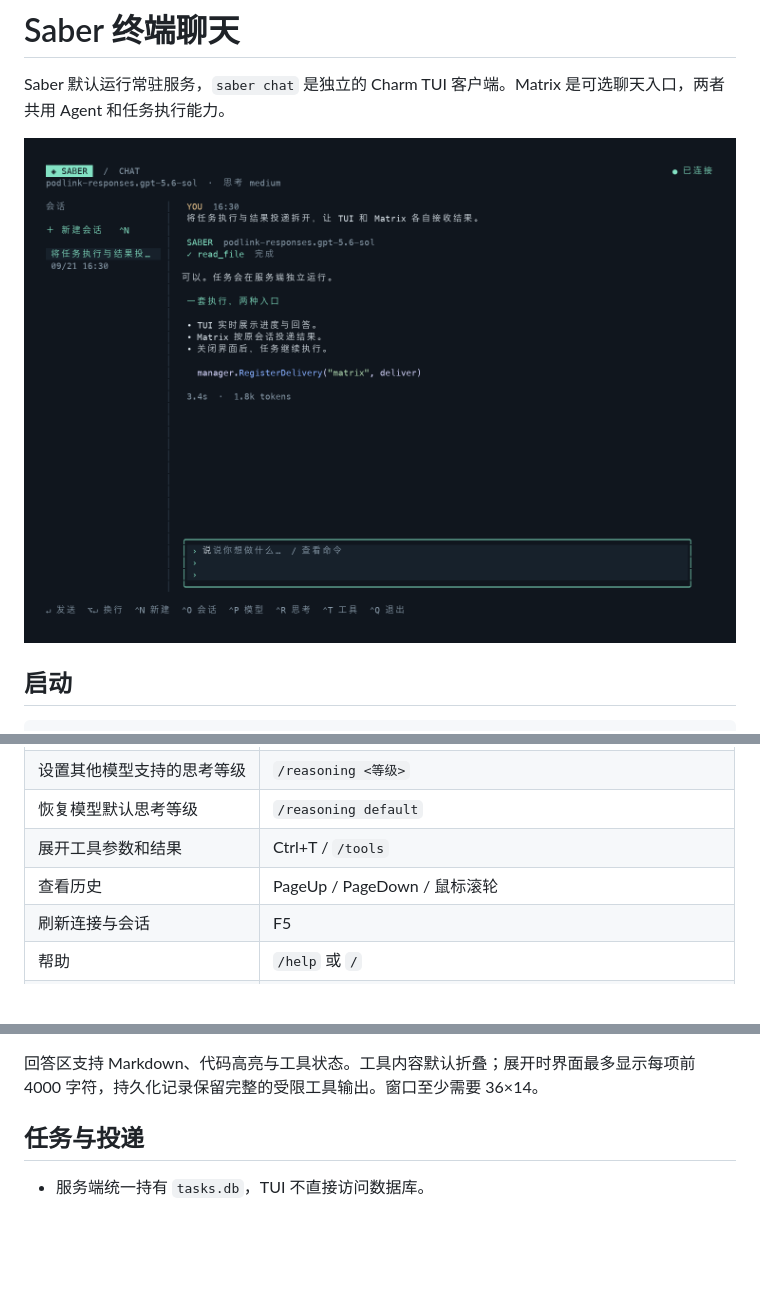
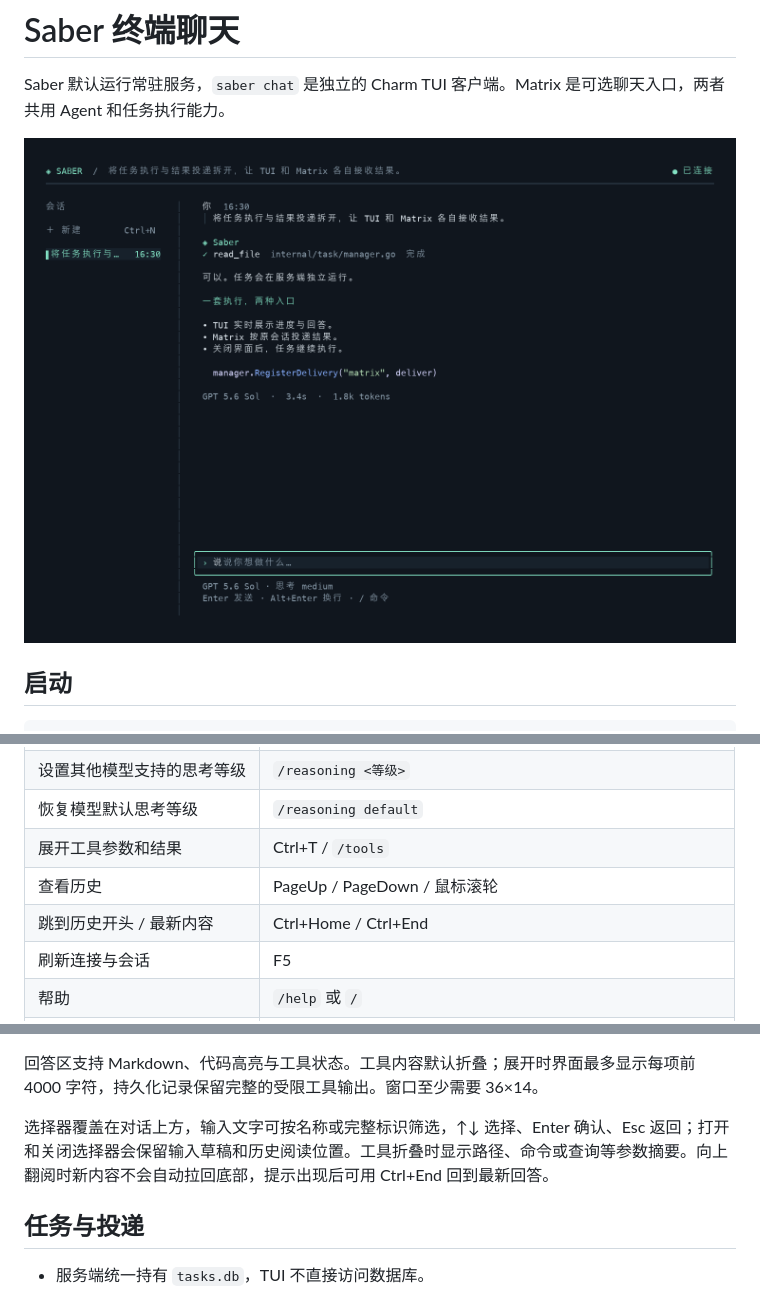
Before and after one commit to VOD-Studio/saber, a Markdown page: docs/tui.md, 3 parts joined by grey strips. GitHub-like rendering; pictures changed too: docs/images/tui-chat.png; blank space fills up the shorter version.

```diff
--- a/docs/tui.md
+++ b/docs/tui.md
@@ -52,6 +52,7 @@ TUI 可通过 `--server http://127.0.0.1:8320` 覆盖连接地址，也可使用
 | 恢复模型默认思考等级 | `/reasoning default` |
 | 展开工具参数和结果 | Ctrl+T / `/tools` |
 | 查看历史 | PageUp / PageDown / 鼠标滚轮 |
+| 跳到历史开头 / 最新内容 | Ctrl+Home / Ctrl+End |
 | 刷新连接与会话 | F5 |
 | 帮助 | `/help` 或 `/` |
 | 停止当前任务 | Ctrl+C；会话保留，可继续发消息 |
@@ -66,6 +67,8 @@ TUI 可通过 `--server http://127.0.0.1:8320` 覆盖连接地址，也可使用
 输入框从一行开始，随换行和自动折行增高，最多显示六行；更长的内容在输入框内部滚动，小窗口会进一步压缩输入高度。当前模型短名称和思考等级显示在输入框下方，历史回答末尾显示该轮模型、用量和耗时。底栏根据空闲、运行或菜单状态显示常用操作，完整快捷键见 `/help`。
 
 回答区支持 Markdown、代码高亮与工具状态。工具内容默认折叠；展开时界面最多显示每项前 4000 字符，持久化记录保留完整的受限工具输出。窗口至少需要 36×14。
+
+选择器覆盖在对话上方，输入文字可按名称或完整标识筛选，↑↓ 选择、Enter 确认、Esc 返回；打开和关闭选择器会保留输入草稿和历史阅读位置。工具折叠时显示路径、命令或查询等参数摘要。向上翻阅时新内容不会自动拉回底部，提示出现后可用 Ctrl+End 回到最新回答。
 
 ## 任务与投递
 
```
Also changed, not shown: CHANGELOG.md (+2 -0 lines), 4 other files.
